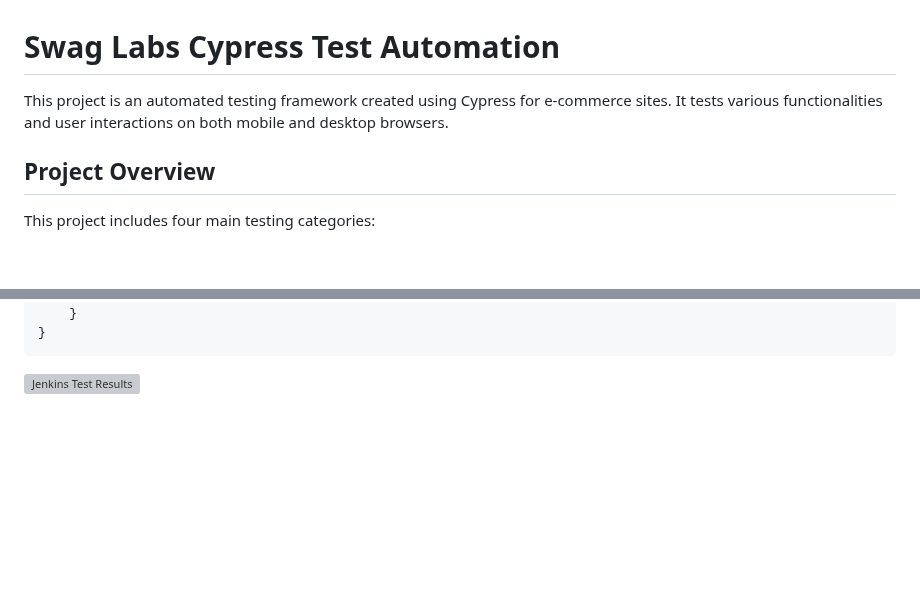
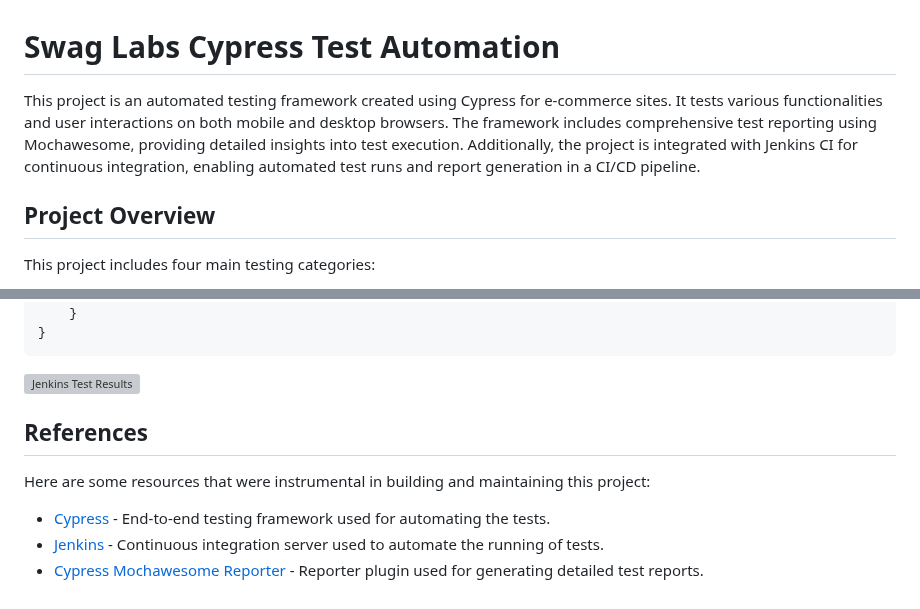
Before and after one commit to batuhanngulec/SwagLabsTestAutomation, a Markdown page: README.md, 2 parts joined by grey strips. GitHub-like rendering; blank space fills up the shorter version; grey boxes are pictures that could not be loaded.

Commit message:
updateReadme

````diff
--- a/README.md
+++ b/README.md
@@ -1,6 +1,6 @@
 # Swag Labs Cypress Test Automation
 
-This project is an automated testing framework created using Cypress for e-commerce sites. It tests various functionalities and user interactions on both mobile and desktop browsers.
+This project is an automated testing framework created using Cypress for e-commerce sites. It tests various functionalities and user interactions on both mobile and desktop browsers. The framework includes comprehensive test reporting using Mochawesome, providing detailed insights into test execution. Additionally, the project is integrated with Jenkins CI for continuous integration, enabling automated test runs and report generation in a CI/CD pipeline.
 
 ## Project Overview
 
@@ -186,3 +186,11 @@ pipeline {
 ```
 
 ![Jenkins Test Results](./cypress/reports/img/jenkins-test-results.png)
+
+## References
+
+Here are some resources that were instrumental in building and maintaining this project:
+
+- [Cypress](https://www.cypress.io) - End-to-end testing framework used for automating the tests.
+- [Jenkins](https://www.jenkins.io) - Continuous integration server used to automate the running of tests.
+- [Cypress Mochawesome Reporter](https://www.npmjs.com/package/cypress-mochawesome-reporter) - Reporter plugin used for generating detailed test reports.
````
